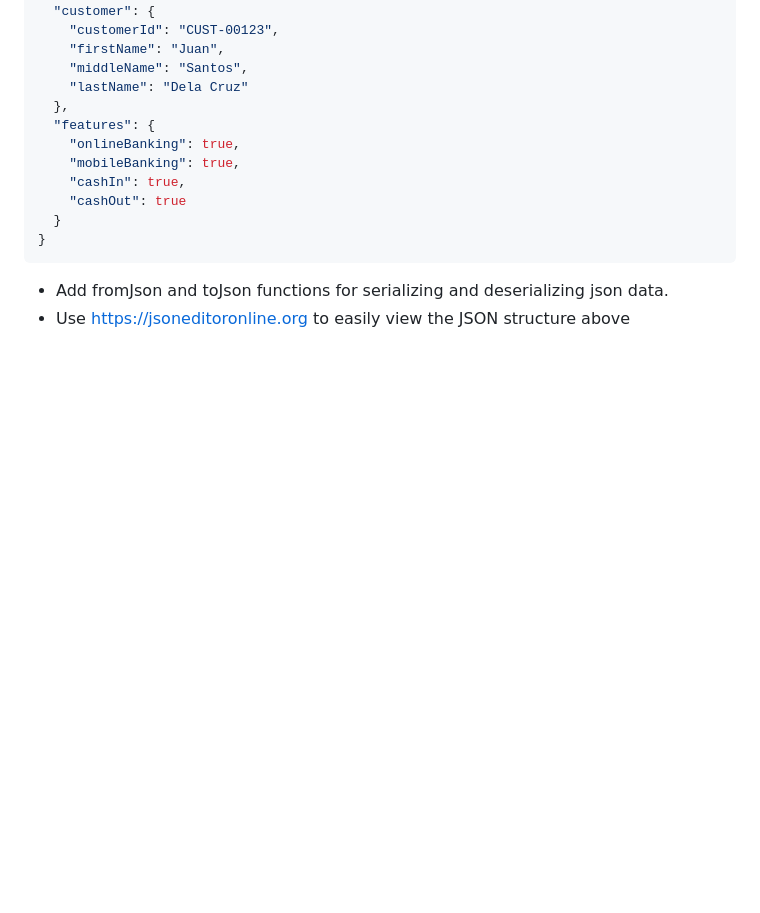
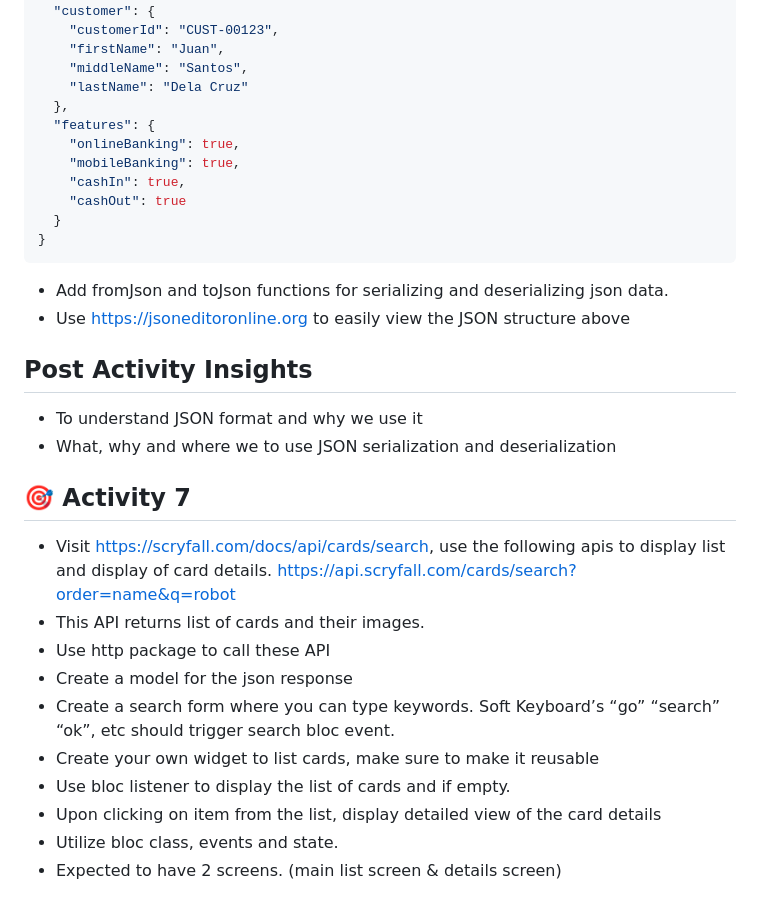
Before and after one commit to rhenoa24/flutter-study-guide, a Markdown page: README.md, the part around the change. GitHub-like rendering; blank space fills up the shorter version.

Commit message:
Update README with JSON functions and activity details
Added sections for JSON functions and activity instructions.

```diff
--- a/README.md
+++ b/README.md
@@ -193,3 +193,21 @@ Additional thoughts:
 
 - Add fromJson and toJson functions for serializing and deserializing json data.
 - Use https://jsoneditoronline.org to easily view the JSON structure above
+
+## Post Activity Insights
+
+- To understand JSON format and why we use it
+- What, why and where we to use JSON serialization and deserialization
+
+## 🎯 Activity 7
+
+- Visit https://scryfall.com/docs/api/cards/search, use the following apis to display list and display of card details. https://api.scryfall.com/cards/search?order=name&q=robot
+- This API returns list of cards and their images.
+- Use http package to call these API
+- Create a model for the json response
+- Create a search form where you can type keywords. Soft Keyboard’s “go” “search” “ok”, etc should trigger search bloc event.
+- Create your own widget to list cards, make sure to make it reusable
+- Use bloc listener to display the list of cards and if empty.
+- Upon clicking on item from the list, display detailed view of the card details
+- Utilize bloc class, events and state.
+- Expected to have 2 screens. (main list screen & details screen)
```
